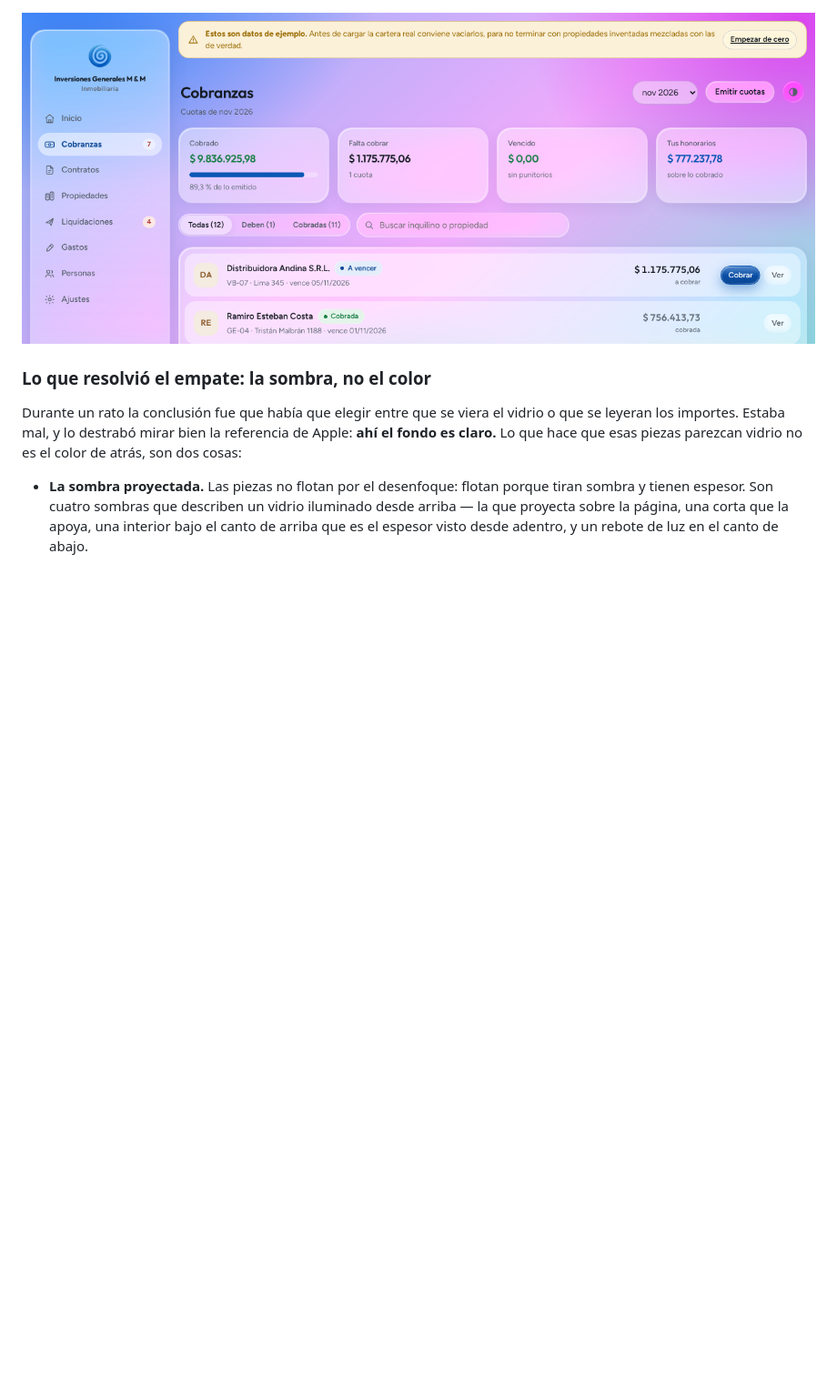
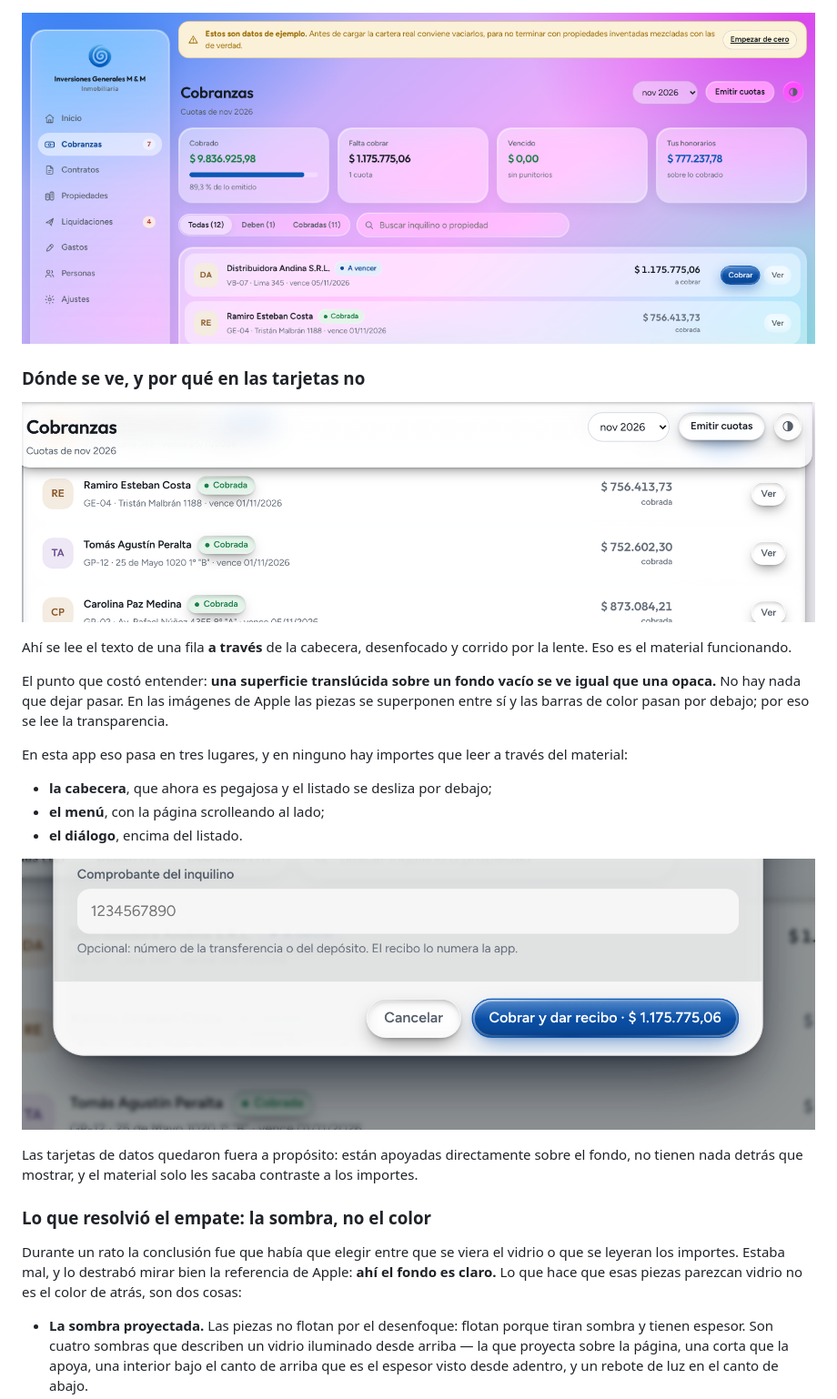
Before and after one commit to AguCami/web-app-inmo, a Markdown page: README.md, the part around the change. Shown at 91% size. GitHub-like rendering; pictures changed too: docs/vidrio-cabecera.png (added), docs/vidrio-modal.png (added); blank space fills up the shorter version.

```diff
--- a/README.md
+++ b/README.md
@@ -444,6 +444,31 @@ Apple es el que no puede mostrar el material de Apple.
 
 ![Modo saturado](docs/vidrio-max.png)
 
+### Dónde se ve, y por qué en las tarjetas no
+
+![La cabecera, con el listado pasando por debajo](docs/vidrio-cabecera.png)
+
+Ahí se lee el texto de una fila **a través** de la cabecera, desenfocado y
+corrido por la lente. Eso es el material funcionando.
+
+El punto que costó entender: **una superficie translúcida sobre un fondo
+vacío se ve igual que una opaca.** No hay nada que dejar pasar. En las
+imágenes de Apple las piezas se superponen entre sí y las barras de color
+pasan por debajo; por eso se lee la transparencia.
+
+En esta app eso pasa en tres lugares, y en ninguno hay importes que leer a
+través del material:
+
+- **la cabecera**, que ahora es pegajosa y el listado se desliza por debajo;
+- **el menú**, con la página scrolleando al lado;
+- **el diálogo**, encima del listado.
+
+![El diálogo sobre el listado](docs/vidrio-modal.png)
+
+Las tarjetas de datos quedaron fuera a propósito: están apoyadas
+directamente sobre el fondo, no tienen nada detrás que mostrar, y el
+material solo les sacaba contraste a los importes.
+
 ### Lo que resolvió el empate: la sombra, no el color
 
 Durante un rato la conclusión fue que había que elegir entre que se viera
```
Also changed, not shown: 1 other file.
